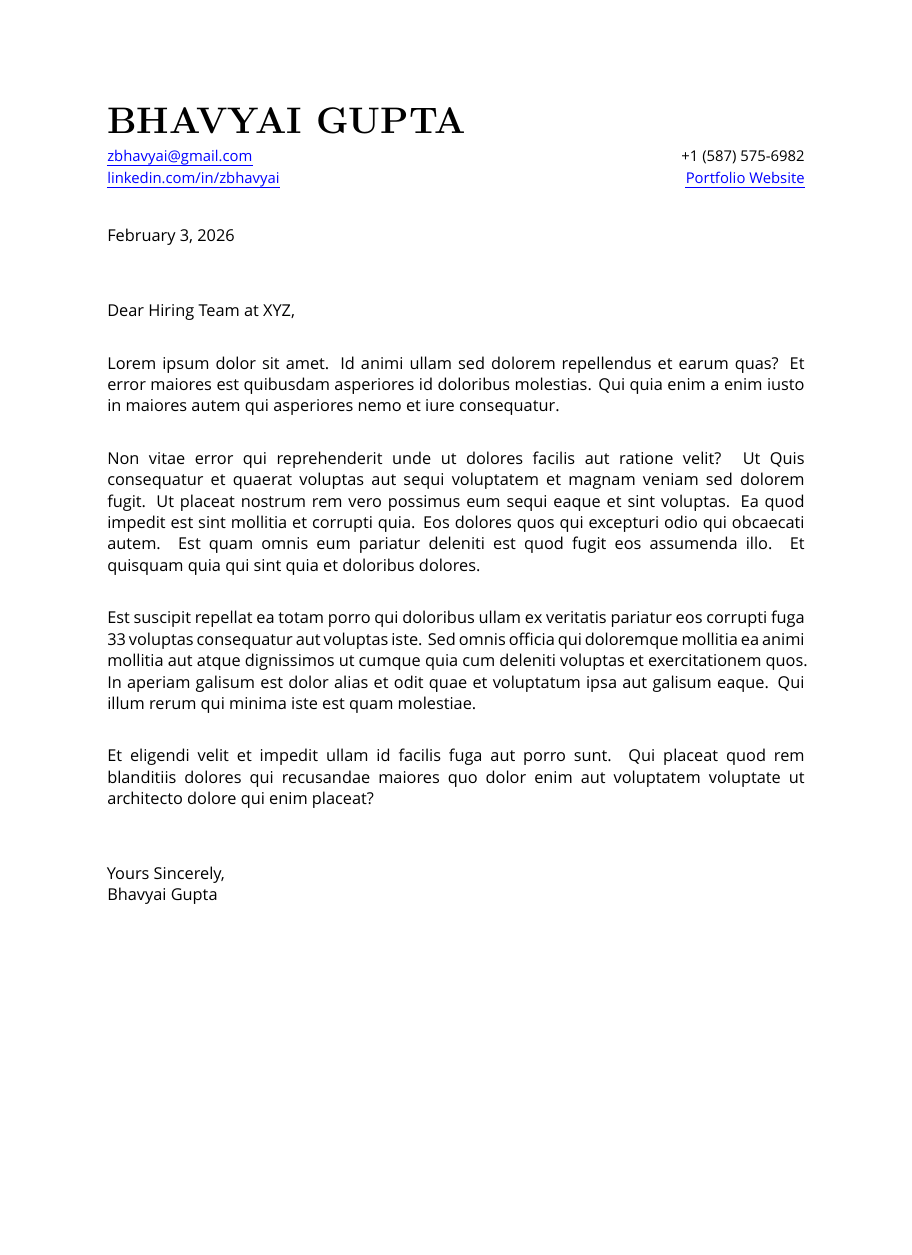
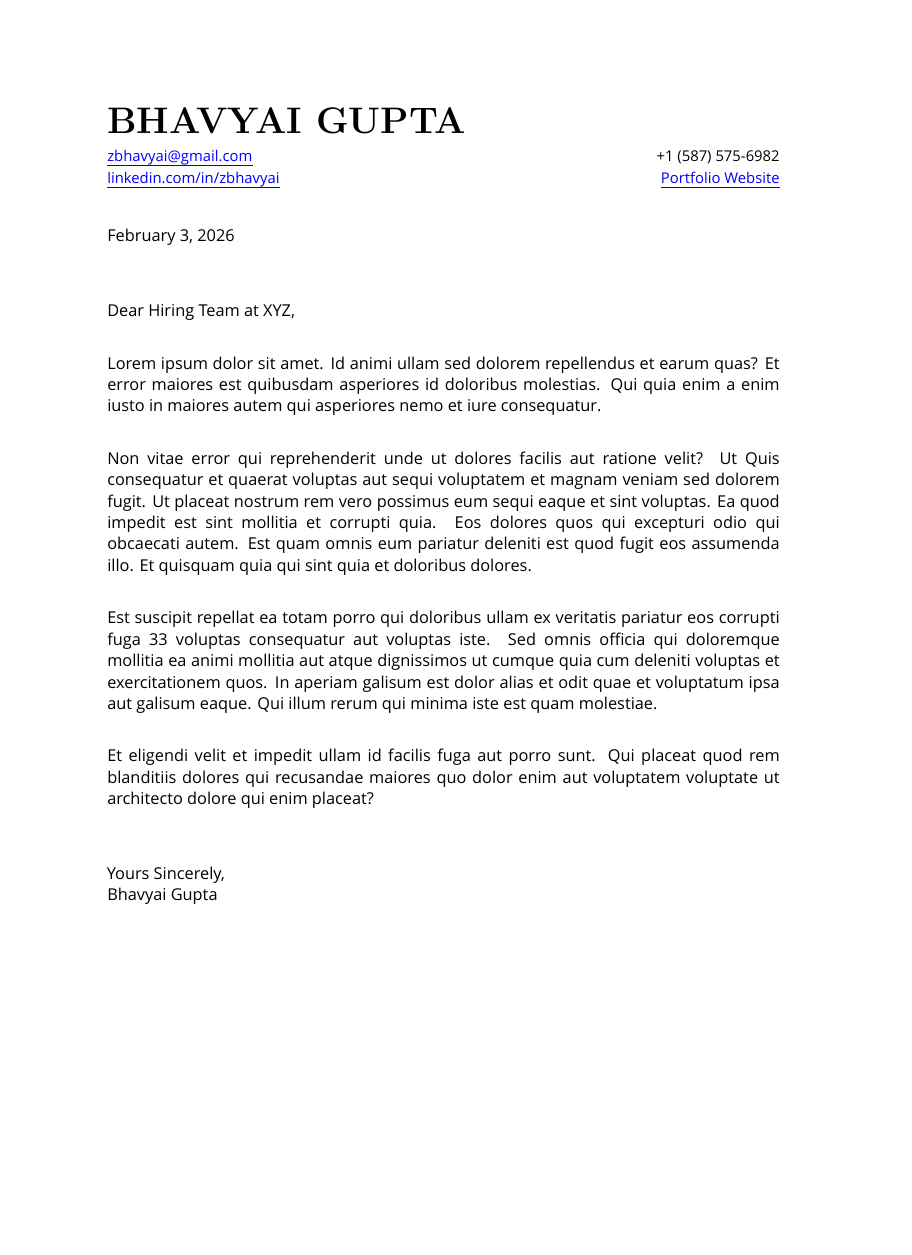
Before and after one commit to zbhavyai/zbhavyai.github.io, a LaTeX CV (resume/cover_letter.tex): the whole page, the shorter picture padded with empty space. Compiled offline with XeLaTeX; a missing font is replaced by an installed copy or a similar font.

Commit message:
make cover letter page same as resume

```diff
--- a/resume/cover_letter.tex
+++ b/resume/cover_letter.tex
@@ -4,7 +4,7 @@
 % Website:      https://zbhavyai.github.io
 %--------------------------------------------------------------------------------
 
-\documentclass[letter]{article}
+\documentclass[a4paper]{article}
 
 %--------------------------------------------------------------------------------
 % Page layout and margins
```
